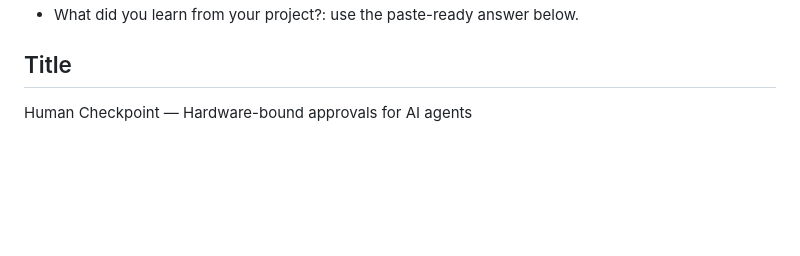
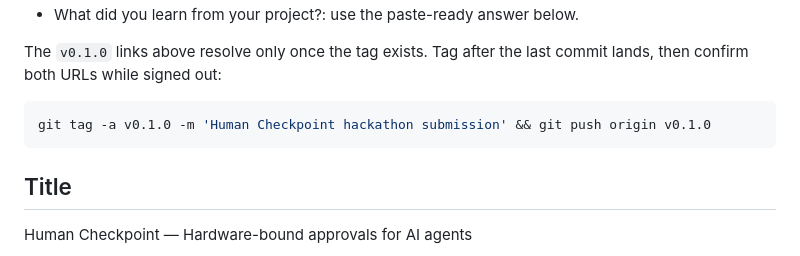
Before and after one commit to getlarge/human-checkpoint, a Markdown page: SUBMISSION.md, the part around one of its changes. GitHub-like rendering; blank space fills up the shorter version.

````diff
--- a/SUBMISSION.md
+++ b/SUBMISSION.md
@@ -15,4 +17,11 @@ Organizer deadline shown in the form: **August 6 at 9:00 am PT**.
 - What did you learn from your project?: use the paste-ready answer below.
+
+The `v0.1.0` links above resolve only once the tag exists. Tag after the last
+commit lands, then confirm both URLs while signed out:
+
+```bash
+git tag -a v0.1.0 -m 'Human Checkpoint hackathon submission' && git push origin v0.1.0
+```
 
 ## Title
 
````
Also changed, not shown: other parts of SUBMISSION.md (+46 -7 lines).
